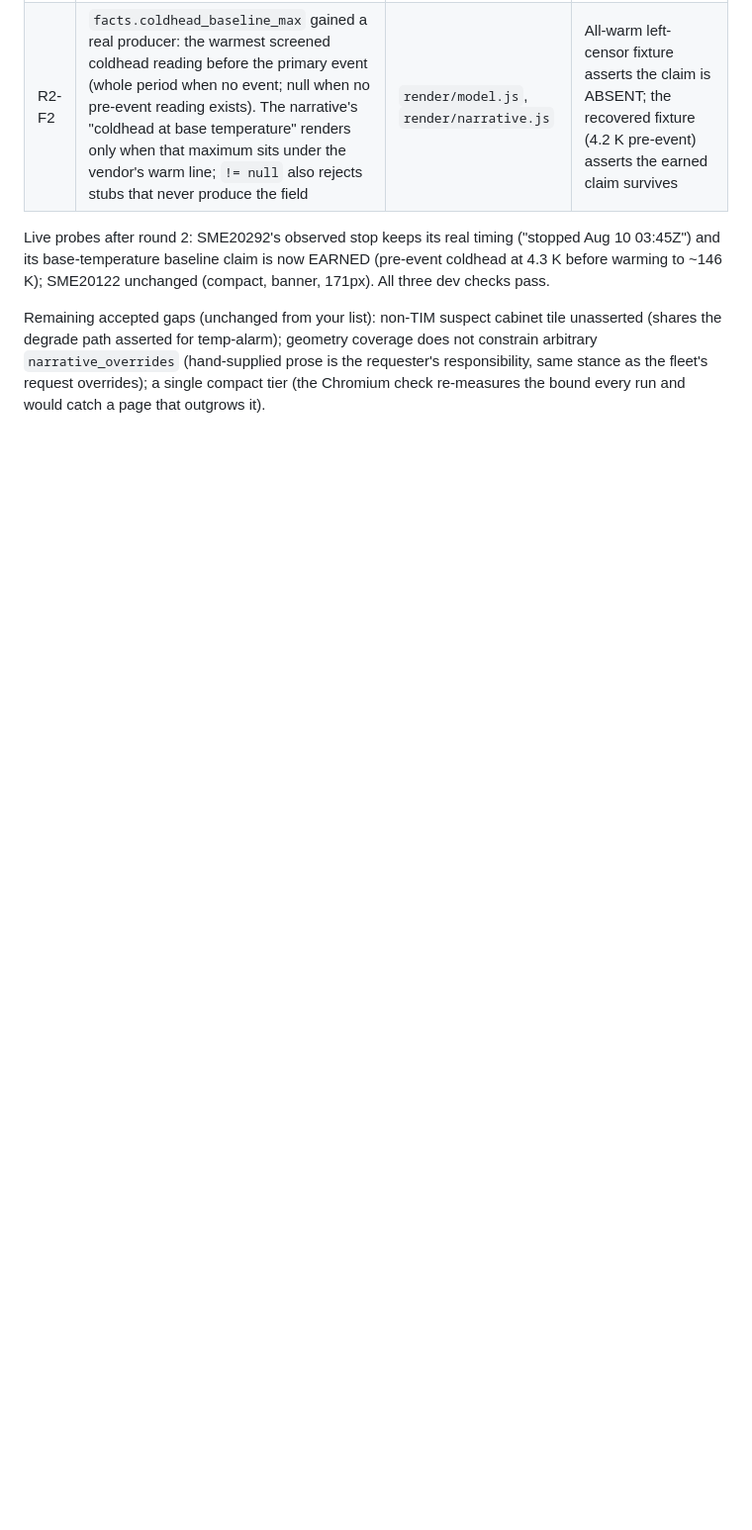
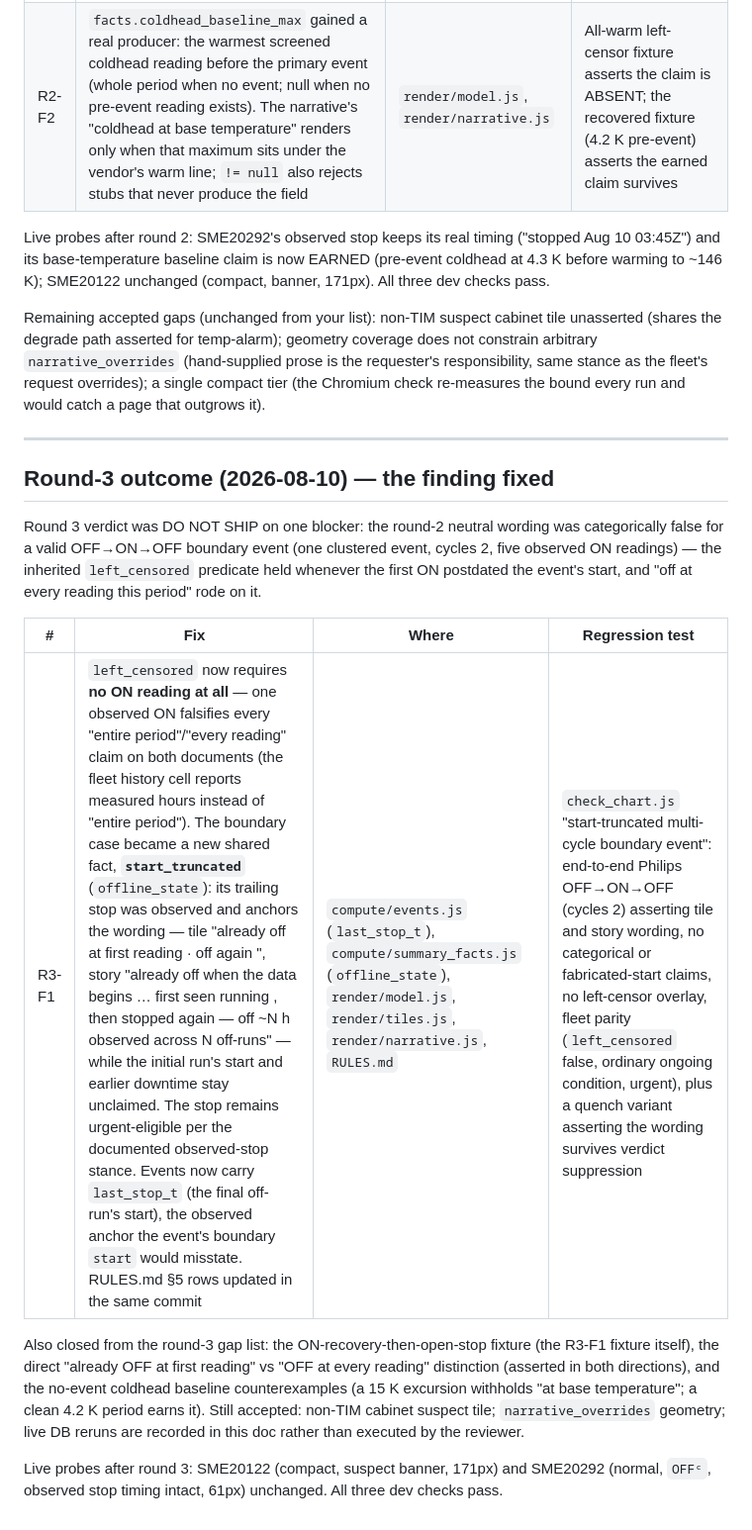
Before and after one commit to Matt-Teixeira/reports, a Markdown page: sme_reports/REVIEW-HANDOFF-BRIEF-PARITY.md, the part around the change. Shown at 99% size. Drawn GitHub-style; blank space fills up the shorter version.

Commit message:
Record round-3 review outcome in the brief-parity handoff
Co-Authored-By: Claude Fable 5 <noreply@anthropic.com>

```diff
--- a/sme_reports/REVIEW-HANDOFF-BRIEF-PARITY.md
+++ b/sme_reports/REVIEW-HANDOFF-BRIEF-PARITY.md
@@ -289,3 +289,30 @@ temp-alarm); geometry coverage does not constrain arbitrary
 responsibility, same stance as the fleet's request overrides); a single
 compact tier (the Chromium check re-measures the bound every run and
 would catch a page that outgrows it).
+
+---
+
+## Round-3 outcome (2026-08-10) — the finding fixed
+
+Round 3 verdict was DO NOT SHIP on one blocker: the round-2 neutral
+wording was categorically false for a valid OFF→ON→OFF boundary event
+(one clustered event, cycles 2, five observed ON readings) — the
+inherited `left_censored` predicate held whenever the first ON postdated
+the event's start, and "off at every reading this period" rode on it.
+
+| # | Fix | Where | Regression test |
+|---|---|---|---|
+| R3-F1 | `left_censored` now requires **no ON reading at all** — one observed ON falsifies every "entire period"/"every reading" claim on both documents (the fleet history cell reports measured hours instead of "entire period"). The boundary case became a new shared fact, **`start_truncated`** (`offline_state`): its trailing stop was observed and anchors the wording — tile "already off at first reading · off again <ts>", story "already off when the data begins … first seen running <ts>, then stopped again <ts> — off ~N h observed across N off-runs" — while the initial run's start and earlier downtime stay unclaimed. The stop remains urgent-eligible per the documented observed-stop stance. Events now carry `last_stop_t` (the final off-run's start), the observed anchor the event's boundary `start` would misstate. RULES.md §5 rows updated in the same commit | `compute/events.js` (`last_stop_t`), `compute/summary_facts.js` (`offline_state`), `render/model.js`, `render/tiles.js`, `render/narrative.js`, `RULES.md` | `check_chart.js` "start-truncated multi-cycle boundary event": end-to-end Philips OFF→ON→OFF (cycles 2) asserting tile and story wording, no categorical or fabricated-start claims, no left-censor overlay, fleet parity (`left_censored` false, ordinary ongoing condition, urgent), plus a quench variant asserting the wording survives verdict suppression |
+
+Also closed from the round-3 gap list: the ON-recovery-then-open-stop
+fixture (the R3-F1 fixture itself), the direct "already OFF at first
+reading" vs "OFF at every reading" distinction (asserted in both
+directions), and the no-event coldhead baseline counterexamples (a 15 K
+excursion withholds "at base temperature"; a clean 4.2 K period earns
+it). Still accepted: non-TIM cabinet suspect tile; `narrative_overrides`
+geometry; live DB reruns are recorded in this doc rather than executed
+by the reviewer.
+
+Live probes after round 3: SME20122 (compact, suspect banner, 171px) and
+SME20292 (normal, `OFFᶜ`, observed stop timing intact, 61px) unchanged.
+All three dev checks pass.
```
